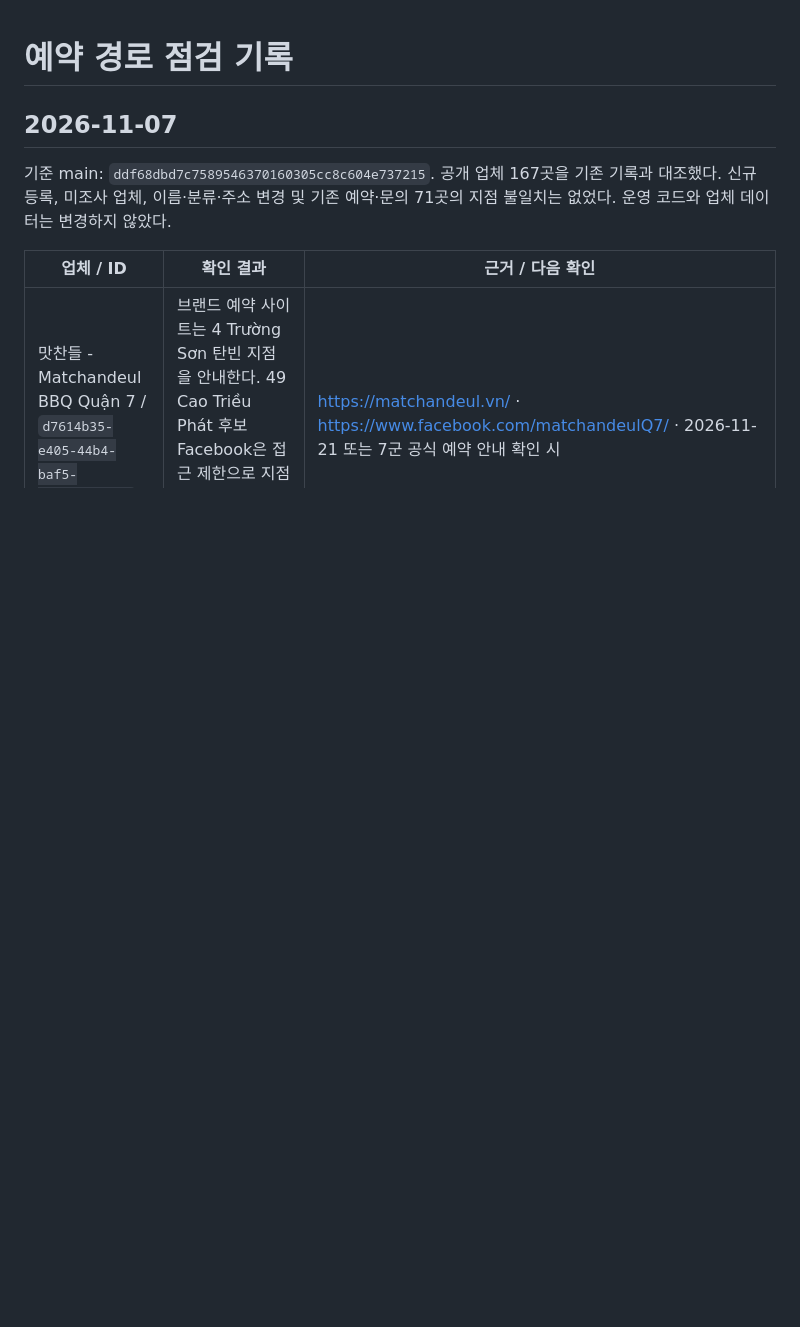
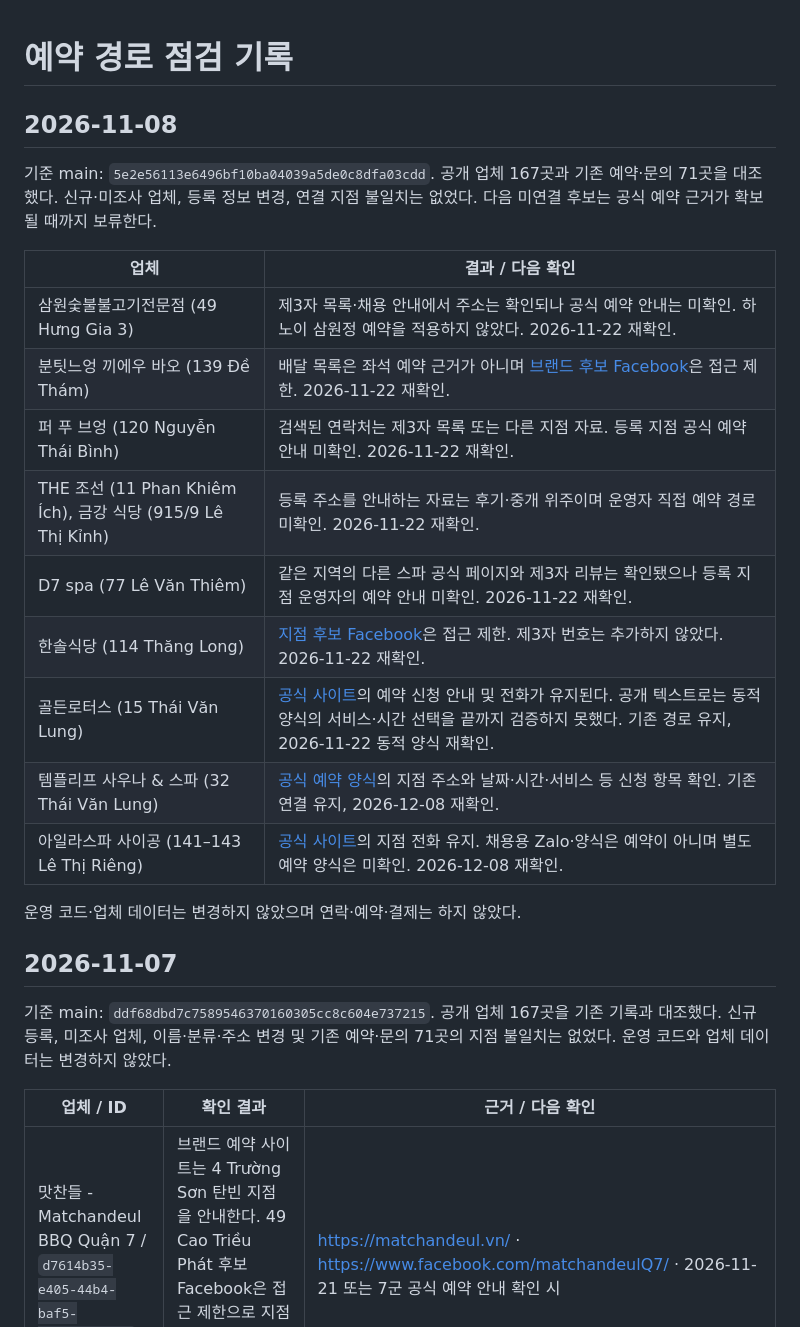
Before and after one commit to boston0415-design/viettrip-vietnam-map, a Markdown page: docs/booking-route-audit.md, the part around the change. Drawn GitHub-style; blank space fills up the shorter version.

Commit message:
Record November 8 booking route checks

```diff
--- a/docs/booking-route-audit.md
+++ b/docs/booking-route-audit.md
@@ -1,4 +1,22 @@
 # 예약 경로 점검 기록
+
+## 2026-11-08
+
+기준 main: `5e2e56113e6496bf10ba04039a5de0c8dfa03cdd`. 공개 업체 167곳과 기존 예약·문의 71곳을 대조했다. 신규·미조사 업체, 등록 정보 변경, 연결 지점 불일치는 없었다. 다음 미연결 후보는 공식 예약 근거가 확보될 때까지 보류한다.
+
+| 업체 | 결과 / 다음 확인 |
+| --- | --- |
+| 삼원숯불불고기전문점 (49 Hưng Gia 3) | 제3자 목록·채용 안내에서 주소는 확인되나 공식 예약 안내는 미확인. 하노이 삼원정 예약을 적용하지 않았다. 2026-11-22 재확인. |
+| 분팃느엉 끼에우 바오 (139 Đề Thám) | 배달 목록은 좌석 예약 근거가 아니며 [브랜드 후보 Facebook](https://www.facebook.com/BunthitnuongKieuBao/)은 접근 제한. 2026-11-22 재확인. |
+| 퍼 푸 브엉 (120 Nguyễn Thái Bình) | 검색된 연락처는 제3자 목록 또는 다른 지점 자료. 등록 지점 공식 예약 안내 미확인. 2026-11-22 재확인. |
+| THE 조선 (11 Phan Khiêm Ích), 금강 식당 (915/9 Lê Thị Kỉnh) | 등록 주소를 안내하는 자료는 후기·중개 위주이며 운영자 직접 예약 경로 미확인. 2026-11-22 재확인. |
+| D7 spa (77 Lê Văn Thiêm) | 같은 지역의 다른 스파 공식 페이지와 제3자 리뷰는 확인됐으나 등록 지점 운영자의 예약 안내 미확인. 2026-11-22 재확인. |
+| 한솔식당 (114 Thăng Long) | [지점 후보 Facebook](https://www.facebook.com/hansol114a/)은 접근 제한. 제3자 번호는 추가하지 않았다. 2026-11-22 재확인. |
+| 골든로터스 (15 Thái Văn Lung) | [공식 사이트](https://saigonwellness.vn/)의 예약 신청 안내 및 전화가 유지된다. 공개 텍스트로는 동적 양식의 서비스·시간 선택을 끝까지 검증하지 못했다. 기존 경로 유지, 2026-11-22 동적 양식 재확인. |
+| 템플리프 사우나 & 스파 (32 Thái Văn Lung) | [공식 예약 양식](https://templeleafsauna.com/bookingonline)의 지점 주소와 날짜·시간·서비스 등 신청 항목 확인. 기존 연결 유지, 2026-12-08 재확인. |
+| 아일라스파 사이공 (141–143 Lê Thị Riêng) | [공식 사이트](https://aylaspa.com/)의 지점 전화 유지. 채용용 Zalo·양식은 예약이 아니며 별도 예약 양식은 미확인. 2026-12-08 재확인. |
+
+운영 코드·업체 데이터는 변경하지 않았으며 연락·예약·결제는 하지 않았다.
 
 ## 2026-11-07
 
```
